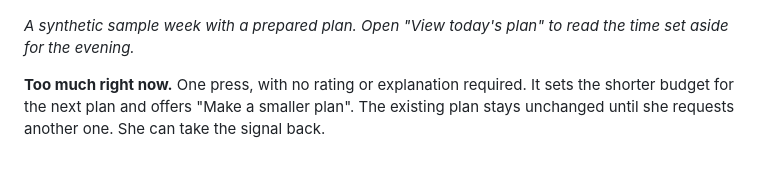
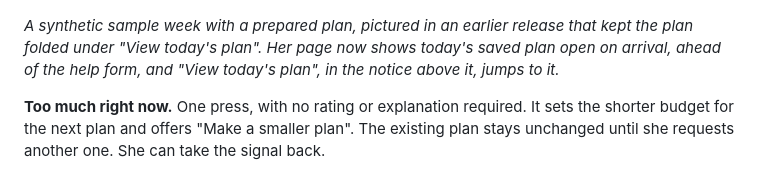
Before and after one commit to gbodegas/blossom, a Markdown page: README.md, the part around the change. GitHub-like rendering.

Commit message:
Say in the README that today's saved plan is open on arrival

```diff
--- a/README.md
+++ b/README.md
@@ -53,8 +53,10 @@ review concerns. A parent can review it without blocking her from using it.
   <img src="docs/assets/student-week.png" alt="Blossom's student view with planning and help controls above the first assignment" width="640">
 </p>
 
-*A synthetic sample week with a prepared plan. Open "View today's plan" to
-read the time set aside for the evening.*
+*A synthetic sample week with a prepared plan, pictured in an earlier release
+that kept the plan folded under "View today's plan". Her page now shows
+today's saved plan open on arrival, ahead of the help form, and "View today's
+plan", in the notice above it, jumps to it.*
 
 **Too much right now.** One press, with no rating or explanation required.
 It sets the shorter budget for the next plan and offers "Make a smaller
```
